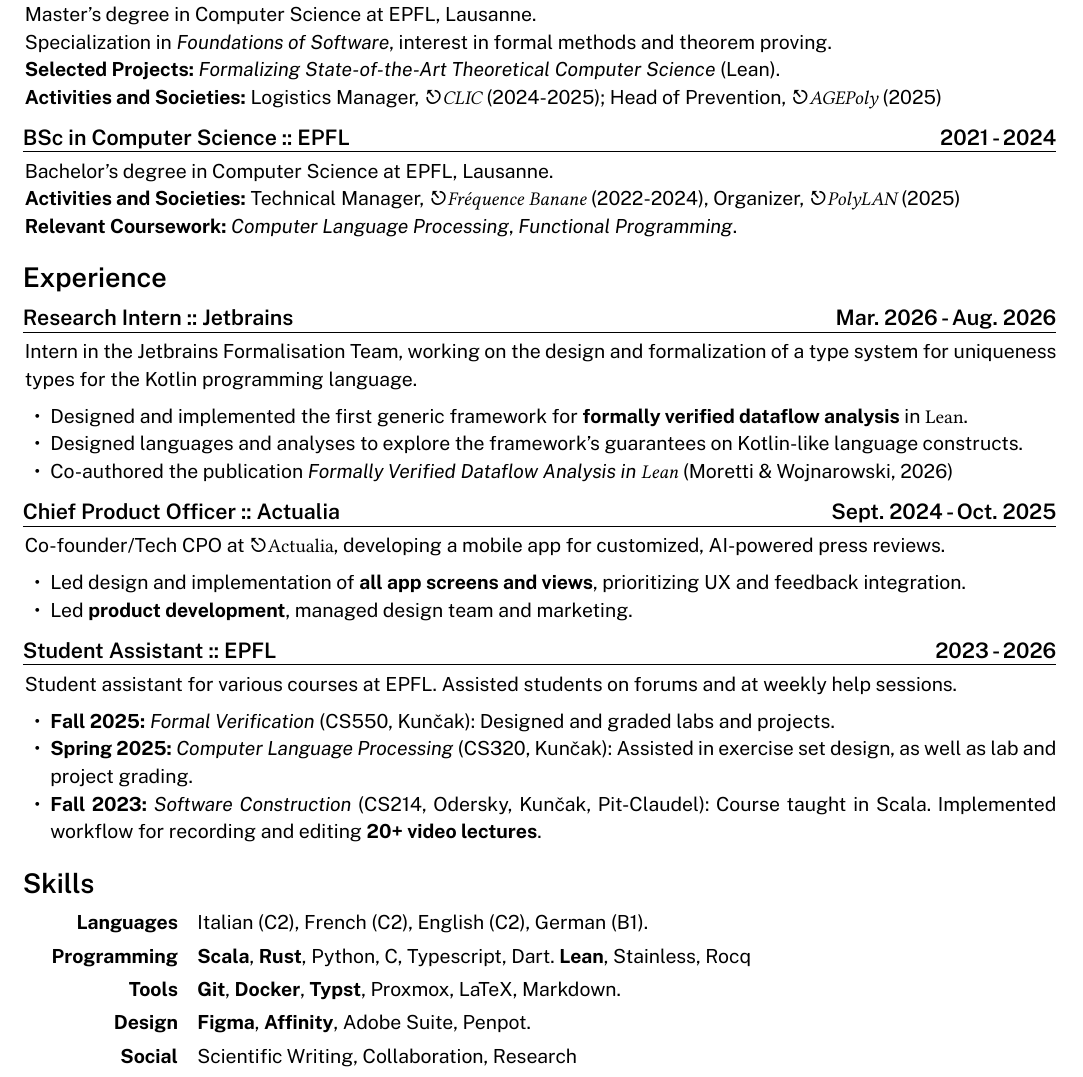
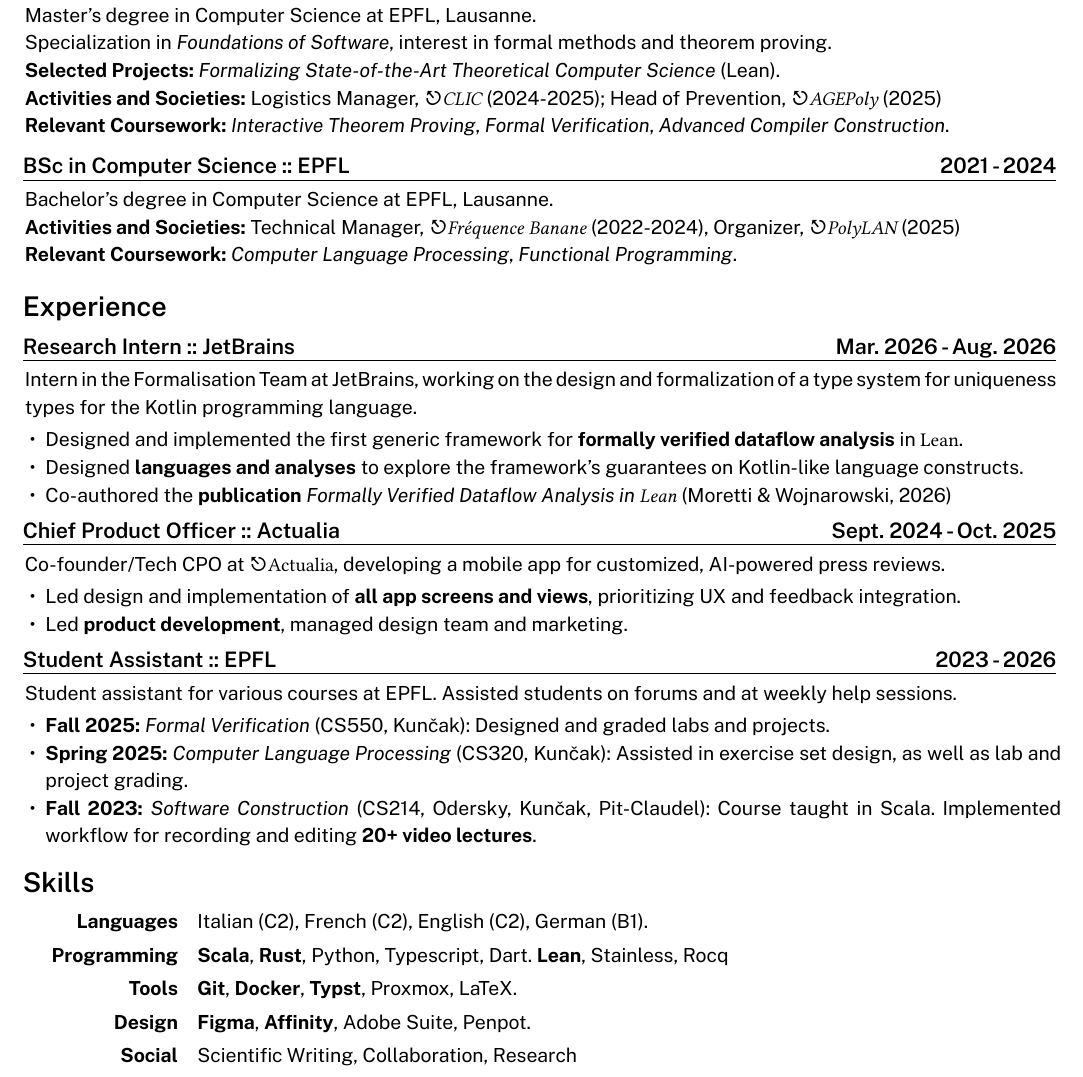
Before and after one commit to quartztz/CV, a Typst document (CV.typ): part of the page, cut so that both start at the same text. Compiled offline with Typst 0.15; a missing font is replaced by an installed copy or a similar font.

Commit message:
feat: 08.06.2026 revision

```diff
--- a/CV.typ
+++ b/CV.typ
@@ -55,7 +55,9 @@
   Science_ (Lean).\
   *Activities and Societies:* Logistics Manager,
   _#url("https://clic.epfl.ch", "CLIC")_ (2024-2025); Head of Prevention,
-  _#url("https://agepoly.ch", "AGEPoly")_ (2025)
+  _#url("https://agepoly.ch", "AGEPoly")_ (2025)\
+  *Relevant Coursework:* _Interactive Theorem Proving_, _Formal Verification_,
+    _Advanced Compiler Construction_.
 ]
 
 #header("BSc in Computer Science :: EPFL", "2021 - 2024")\
@@ -69,17 +71,17 @@
 
 = Experience
 
-#header("Research Intern :: Jetbrains", "Mar. 2026 - Aug. 2026")\
+#header("Research Intern :: JetBrains", "Mar. 2026 - Aug. 2026")\
 #b[
-  Intern in the Jetbrains Formalisation Team, working on the design and
+  Intern in the Formalisation Team at JetBrains, working on the design and
   formalization of a type system for uniqueness types for the Kotlin
   programming language.
   - Designed and implemented the first generic framework for *formally verified
     dataflow analysis* in `Lean`.
-  - Designed languages and analyses to explore the framework's guarantees on
+  - Designed *languages and analyses* to explore the framework's guarantees on
     Kotlin-like language constructs.
-  - Co-authored the publication _Formally Verified Dataflow Analysis in `Lean`_
-    (Moretti & Wojnarowski, 2026)
+  - Co-authored the *publication* _Formally Verified Dataflow Analysis in `Lean`_
+    (Moretti & Wojnarowski, 2026) // inshallah
 ]
 
 #header("Chief Product Officer :: Actualia", "Sept. 2024 - Oct. 2025")\
@@ -130,9 +132,8 @@
   [*Languages*],
   [Italian (C2), French (C2), English (C2), German (B1).],
   [*Programming*],
-  [*Scala*, *Rust*, Python, C, Typescript, Dart. *Lean*,
-    Stainless, Rocq],
-  [*Tools*], [*Git*, *Docker*, *Typst*, Proxmox, LaTeX, Markdown.],
+  [*Scala*, *Rust*, Python, Typescript, Dart. *Lean*, Stainless, Rocq],
+  [*Tools*], [*Git*, *Docker*, *Typst*, Proxmox, LaTeX.],
   [*Design*], [*Figma*, *Affinity*, Adobe Suite, Penpot.],
   [*Social*], [Scientific Writing, Collaboration, Research],
   [*Other*], [Audio Engineering, Stagecraft, Video Editing.],
```
Also changed, not shown: CV.typ (4 more changed lines), 1 other file.
